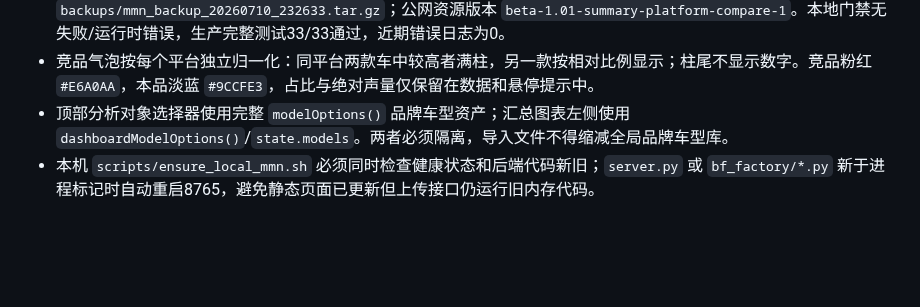
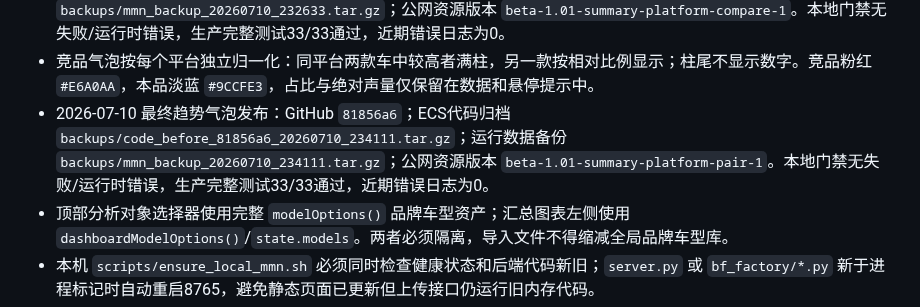
Before and after one commit to elliszhang0905-wq/MMN-Perception-Engine, a Markdown page: docs/HANDOFF_QWEN_AGENT.md, the part around the change. Drawn GitHub-style; blank space fills up the shorter version.

Commit message:
docs: record final platform pair release

```diff
--- a/docs/HANDOFF_QWEN_AGENT.md
+++ b/docs/HANDOFF_QWEN_AGENT.md
@@ -493,6 +493,7 @@ BF P0 当前验收基线为 28 项完整测试通过、系统Python兼容与HTTP
 - 主图渲染顺序必须以本品为第一行；竞品气泡的每个平台必须同时显示竞品柱和下方本品柱，并使用统一尺度。关闭按钮叉号由居中的CSS线段绘制，不得改回字体字符。
 - 2026-07-10 竞品对比修复发布：GitHub `1e5ce61`；ECS代码归档 `backups/code_before_1e5ce61_20260710_232633.tar.gz`；运行数据备份 `backups/mmn_backup_20260710_232633.tar.gz`；公网资源版本 `beta-1.01-summary-platform-compare-1`。本地门禁无失败/运行时错误，生产完整测试33/33通过，近期错误日志为0。
 - 竞品气泡按每个平台独立归一化：同平台两款车中较高者满柱，另一款按相对比例显示；柱尾不显示数字。竞品粉红 `#E6A0AA`，本品淡蓝 `#9CCFE3`，占比与绝对声量仅保留在数据和悬停提示中。
+- 2026-07-10 最终趋势气泡发布：GitHub `81856a6`；ECS代码归档 `backups/code_before_81856a6_20260710_234111.tar.gz`；运行数据备份 `backups/mmn_backup_20260710_234111.tar.gz`；公网资源版本 `beta-1.01-summary-platform-pair-1`。本地门禁无失败/运行时错误，生产完整测试33/33通过，近期错误日志为0。
 - 顶部分析对象选择器使用完整 `modelOptions()` 品牌车型资产；汇总图表左侧使用 `dashboardModelOptions()`/`state.models`。两者必须隔离，导入文件不得缩减全局品牌车型库。
 - 本机 `scripts/ensure_local_mmn.sh` 必须同时检查健康状态和后端代码新旧；`server.py` 或 `bf_factory/*.py` 新于进程标记时自动重启8765，避免静态页面已更新但上传接口仍运行旧内存代码。
 - 2026-07-10 驾驶舱轻量优化发布：GitHub `a8d3232`；分平台声量读取、点击气泡、本品锁定、竞品筛选、运行计数隐藏、产品点文案和独立尺度说明均已进入生产。
```
Also changed, not shown: docs/研发档案/2026-07-10_beta-1.01_产品评价汇总表导入质量门禁.md (+1 -0 lines).
